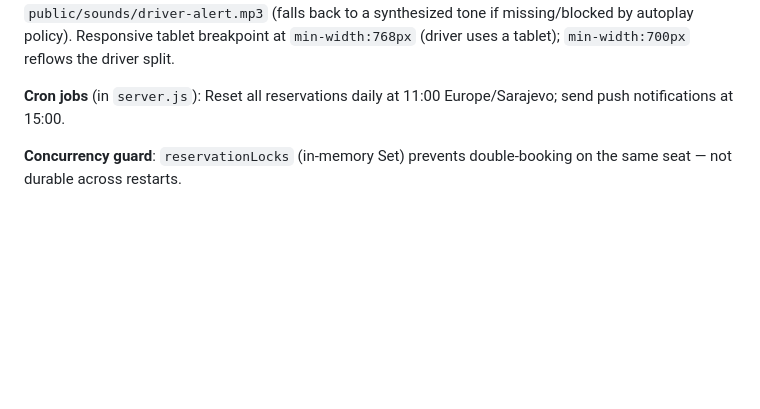
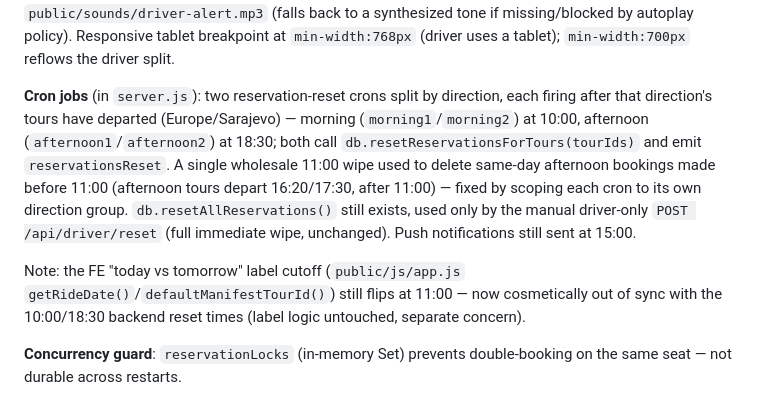
Before and after one commit to symphonygroup/shuttle-sa, a Markdown page: CLAUDE.md, the part around the change. Rendered like a GitHub page; blank space fills up the shorter version.

Commit message:
update CLAUDE.md for split reset cron

```diff
--- a/CLAUDE.md
+++ b/CLAUDE.md
@@ -50,7 +50,9 @@ In **production** (`NODE_ENV=production`) the server fails fast at boot if `GOOG
 
 **Frontend** (`public/`): Single-page app, no bundler. `public/js/app.js` is one large file with all UI logic. Tabs: tours, map (Leaflet + OpenStreetMap), chat, driver panel (hidden for non-drivers). Map tab has **no tour selector**: it shows an empty state (`#mapEmpty`) until a driver shares location, then reveals the map with a `#mapActiveTour` overlay naming the live ride (driven by `driverLocation`/`driverLocationStopped`). The map only auto-centers on the bus marker once per "reveal" (`mapCenteredOnReveal` flag, reset on `driverLocationStopped`) — recenter is gated on `#tab-map` actually being visible, since Leaflet computes wrong bounds against a hidden (0×0) container; after that first center it never fights a manual pan/zoom. Tours tab also has a "Ko putuje" manifest (tour selector → colleague names by station, route order, live via `seatUpdate`/`reservationsReset`). State is module-level vars. Socket.io for real-time seat updates, GPS location sharing, and chat. Driver chat alert plays `public/sounds/driver-alert.mp3` (falls back to a synthesized tone if missing/blocked by autoplay policy). Responsive tablet breakpoint at `min-width:768px` (driver uses a tablet); `min-width:700px` reflows the driver split.
 
-**Cron jobs** (in `server.js`): Reset all reservations daily at 11:00 Europe/Sarajevo; send push notifications at 15:00.
+**Cron jobs** (in `server.js`): two reservation-reset crons split by direction, each firing after that direction's tours have departed (Europe/Sarajevo) — morning (`morning1`/`morning2`) at 10:00, afternoon (`afternoon1`/`afternoon2`) at 18:30; both call `db.resetReservationsForTours(tourIds)` and emit `reservationsReset`. A single wholesale 11:00 wipe used to delete same-day afternoon bookings made before 11:00 (afternoon tours depart 16:20/17:30, after 11:00) — fixed by scoping each cron to its own direction group. `db.resetAllReservations()` still exists, used only by the manual driver-only `POST /api/driver/reset` (full immediate wipe, unchanged). Push notifications still sent at 15:00.
+
+Note: the FE "today vs tomorrow" label cutoff (`public/js/app.js` `getRideDate()`/`defaultManifestTourId()`) still flips at 11:00 — now cosmetically out of sync with the 10:00/18:30 backend reset times (label logic untouched, separate concern).
 
 **Concurrency guard**: `reservationLocks` (in-memory Set) prevents double-booking on the same seat — not durable across restarts.
 
```
